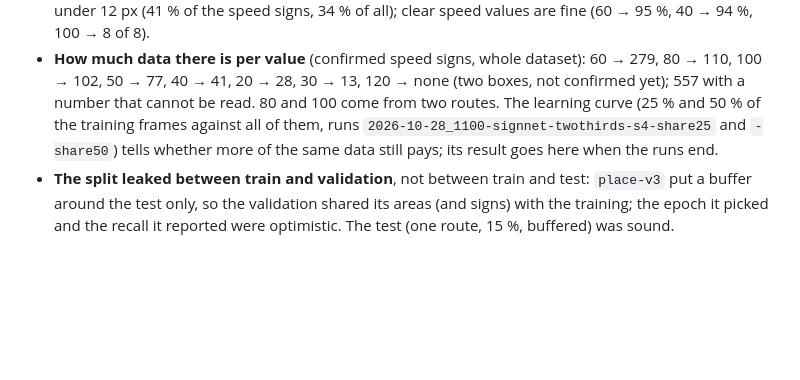
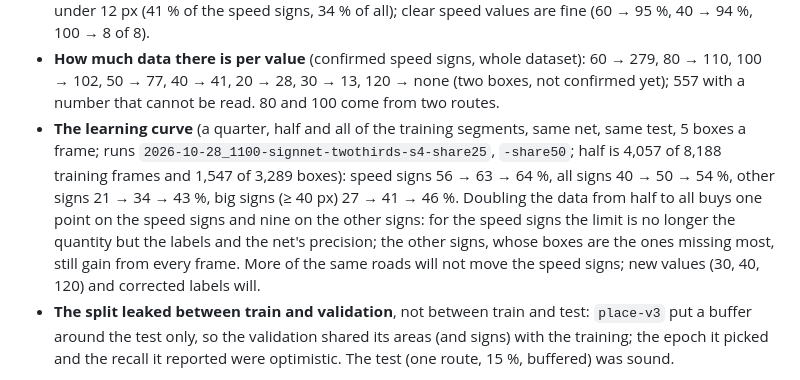
Before and after one commit to Deggory/sunnypilot.speedlimits, a Markdown page: docs/NN_VISION_SPEED_LIMIT_REMAINING_WORK.md, the part around the change. Rendered like a GitHub page; blank space fills up the shorter version.

Commit message:
docs: SignNet's learning curve (a quarter, half, all of the training segments: speed signs 56, 63, 64 %, other signs 21, 34, 43 % at 5 boxes): more of the same data moves the other signs, not the speed signs
Co-Authored-By: Claude Fable 5.1 <noreply@anthropic.com>

```diff
--- a/docs/NN_VISION_SPEED_LIMIT_REMAINING_WORK.md
+++ b/docs/NN_VISION_SPEED_LIMIT_REMAINING_WORK.md
@@ -1040,9 +1040,14 @@ What it says:
   12 px (41 % of the speed signs, 34 % of all); clear speed values are fine (60 → 95 %, 40 → 94 %, 100 → 8 of 8).
 - **How much data there is per value** (confirmed speed signs, whole dataset): 60 → 279, 80 → 110, 100 → 102, 50 →
   77, 40 → 41, 20 → 28, 30 → 13, 120 → none (two boxes, not confirmed yet); 557 with a number that cannot be read.
-  80 and 100 come from two routes. The learning curve (25 % and 50 % of the
-  training frames against all of them, runs `2026-10-28_1100-signnet-twothirds-s4-share25` and `-share50`) tells
-  whether more of the same data still pays; its result goes here when the runs end.
+  80 and 100 come from two routes.
+- **The learning curve** (a quarter, half and all of the training segments, same net, same test, 5 boxes a frame;
+  runs `2026-10-28_1100-signnet-twothirds-s4-share25`, `-share50`; half is 4,057 of 8,188 training frames and
+  1,547 of 3,289 boxes): speed signs 56 → 63 → 64 %, all signs 40 → 50 → 54 %, other signs 21 → 34 → 43 %, big
+  signs (≥ 40 px) 27 → 41 → 46 %. Doubling the data from half to all buys one point on the speed signs and nine on
+  the other signs: for the speed signs the limit is no longer the quantity but the labels and the net's precision;
+  the other signs, whose boxes are the ones missing most, still gain from every frame. More of the same roads will
+  not move the speed signs; new values (30, 40, 120) and corrected labels will.
 - **The split leaked between train and validation**, not between train and test: `place-v3` put a buffer around the
   test only, so the validation shared its areas (and signs) with the training; the epoch it picked and the recall it
   reported were optimistic. The test (one route, 15 %, buffered) was sound.
```
